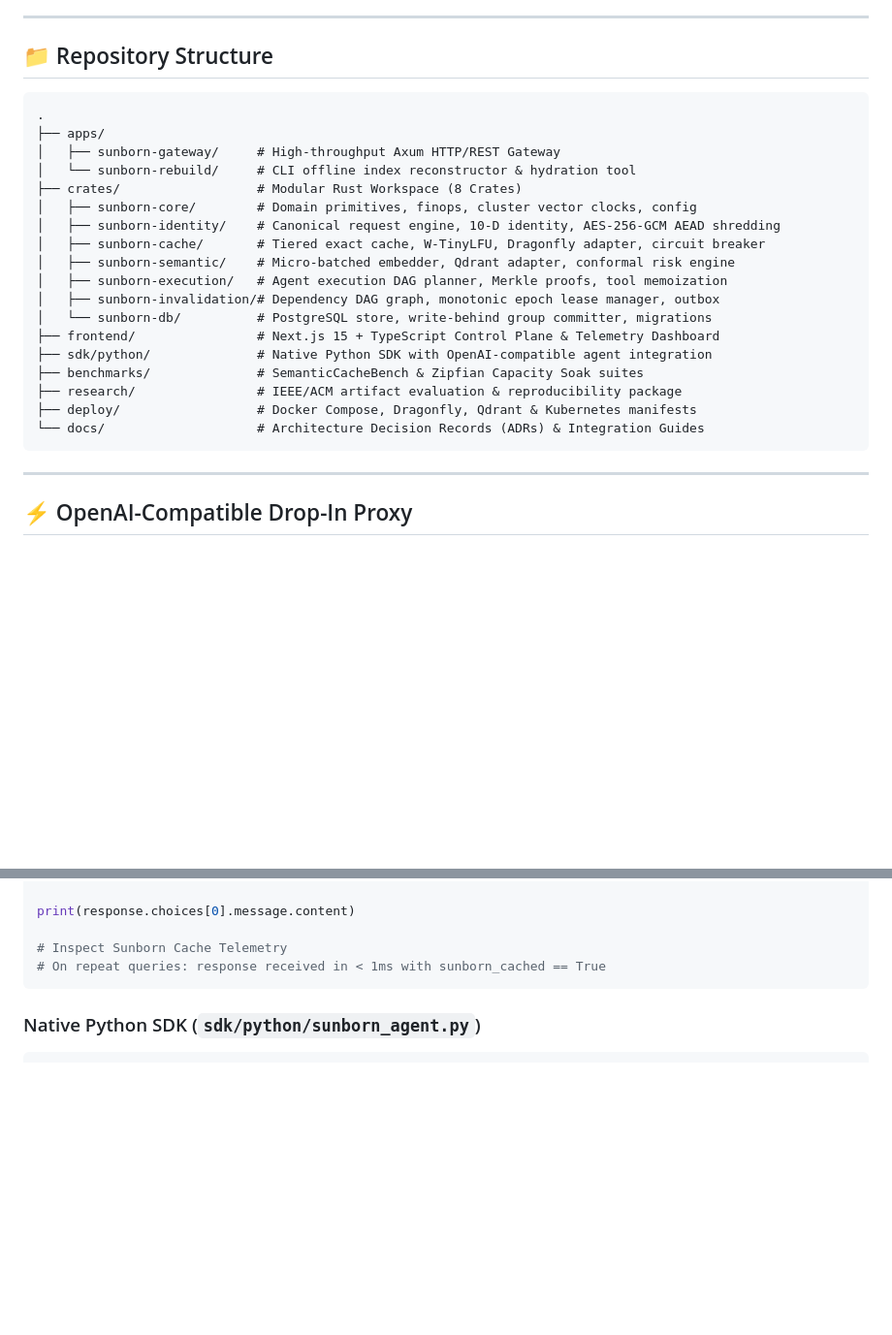
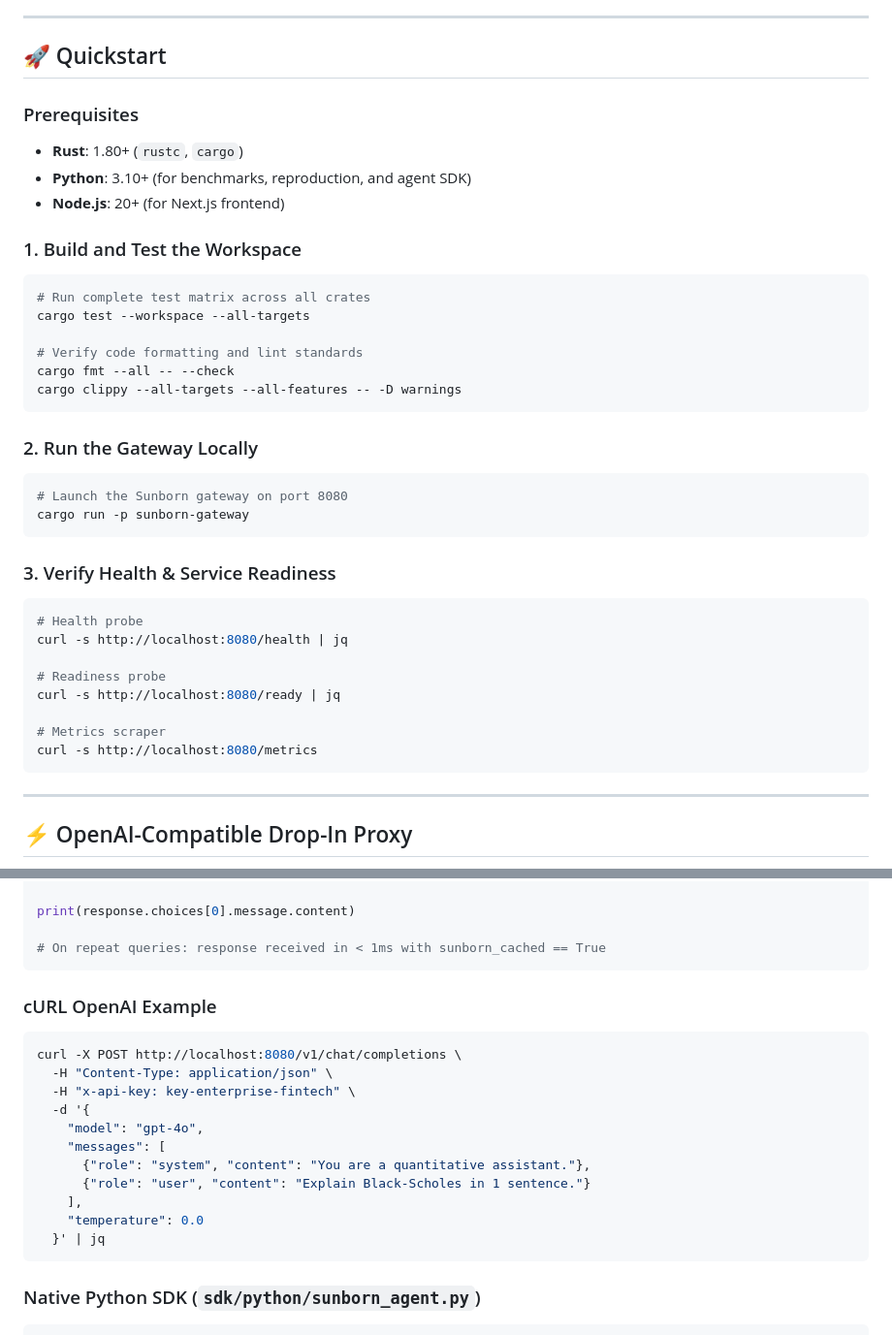
Before and after one commit to Monkey0-9/Sunborn, a Markdown page: README.md, 2 parts joined by grey strips. Shown at 97% size. Rendered like a GitHub page; blank space fills up the shorter version.

Commit message:
docs: update README with quickstart, OpenAI API examples, and clean architecture reference

````diff
--- a/README.md
+++ b/README.md
@@ -39,27 +39,39 @@ Sunborn decouples AI application latency, token expenditure, and origin failure
 
 ---
 
-## 📁 Repository Structure
+## 🚀 Quickstart
 
+### Prerequisites
+- **Rust**: 1.80+ (`rustc`, `cargo`)
+- **Python**: 3.10+ (for benchmarks, reproduction, and agent SDK)
+- **Node.js**: 20+ (for Next.js frontend)
+
+### 1. Build and Test the Workspace
+```bash
+# Run complete test matrix across all crates
+cargo test --workspace --all-targets
+
+# Verify code formatting and lint standards
+cargo fmt --all -- --check
+cargo clippy --all-targets --all-features -- -D warnings
 ```
-.
-├── apps/
-│   ├── sunborn-gateway/     # High-throughput Axum HTTP/REST Gateway
-│   └── sunborn-rebuild/     # CLI offline index reconstructor & hydration tool
-├── crates/                  # Modular Rust Workspace (8 Crates)
-│   ├── sunborn-core/        # Domain primitives, finops, cluster vector clocks, config
-│   ├── sunborn-identity/    # Canonical request engine, 10-D identity, AES-256-GCM AEAD shredding
-│   ├── sunborn-cache/       # Tiered exact cache, W-TinyLFU, Dragonfly adapter, circuit breaker
-│   ├── sunborn-semantic/    # Micro-batched embedder, Qdrant adapter, conformal risk engine
-│   ├── sunborn-execution/   # Agent execution DAG planner, Merkle proofs, tool memoization
-│   ├── sunborn-invalidation/# Dependency DAG graph, monotonic epoch lease manager, outbox
-│   └── sunborn-db/          # PostgreSQL store, write-behind group committer, migrations
-├── frontend/                # Next.js 15 + TypeScript Control Plane & Telemetry Dashboard
-├── sdk/python/              # Native Python SDK with OpenAI-compatible agent integration
-├── benchmarks/              # SemanticCacheBench & Zipfian Capacity Soak suites
-├── research/                # IEEE/ACM artifact evaluation & reproducibility package
-├── deploy/                  # Docker Compose, Dragonfly, Qdrant & Kubernetes manifests
-└── docs/                    # Architecture Decision Records (ADRs) & Integration Guides
+
+### 2. Run the Gateway Locally
+```bash
+# Launch the Sunborn gateway on port 8080
+cargo run -p sunborn-gateway
+```
+
+### 3. Verify Health & Service Readiness
+```bash
+# Health probe
+curl -s http://localhost:8080/health | jq
+
+# Readiness probe
+curl -s http://localhost:8080/ready | jq
+
+# Metrics scraper
+curl -s http://localhost:8080/metrics
 ```
 
 ---
@@ -90,8 +102,23 @@ response = client.chat.completions.create(
 
 print(response.choices[0].message.content)
 
-# Inspect Sunborn Cache Telemetry
 # On repeat queries: response received in < 1ms with sunborn_cached == True
+```
+
+### cURL OpenAI Example
+
+```bash
+curl -X POST http://localhost:8080/v1/chat/completions \
+  -H "Content-Type: application/json" \
+  -H "x-api-key: key-enterprise-fintech" \
+  -d '{
+    "model": "gpt-4o",
+    "messages": [
+      {"role": "system", "content": "You are a quantitative assistant."},
+      {"role": "user", "content": "Explain Black-Scholes in 1 sentence."}
+    ],
+    "temperature": 0.0
+  }' | jq
 ```
 
 ### Native Python SDK (`sdk/python/sunborn_agent.py`)
````
Also changed, not shown: other parts of README.md (+25 -0 lines).
